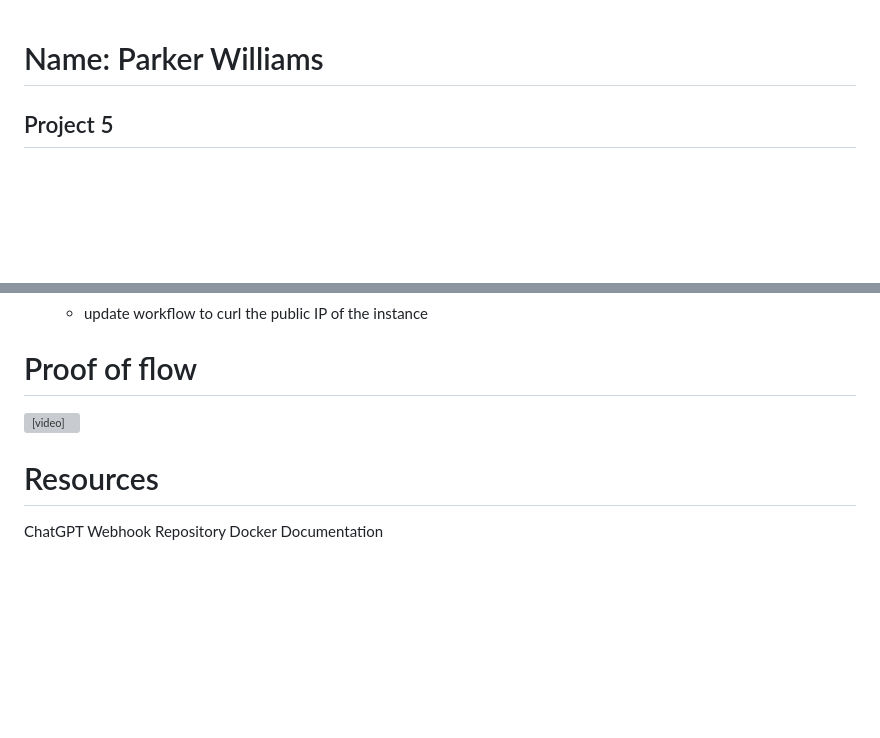
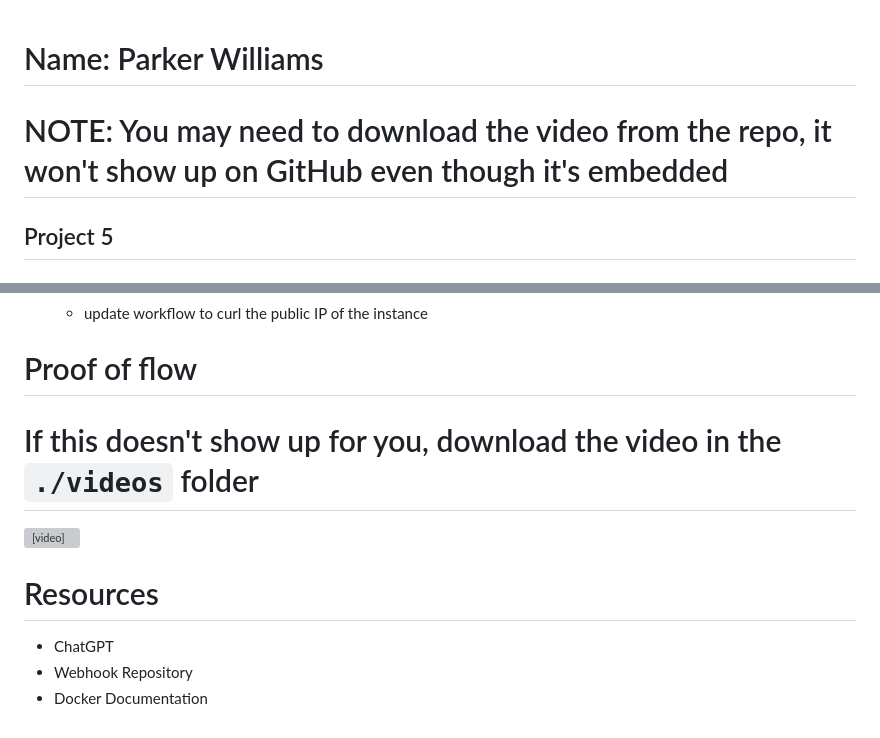
Before and after one commit to WSU-kduncan/s24cicd-1blckhrt, a Markdown page: README-CD.md, 2 parts joined by grey strips. GitHub-like rendering; blank space fills up the shorter version; grey boxes are pictures that could not be loaded.

Commit message:
adding note to readme

```diff
--- a/README-CD.md
+++ b/README-CD.md
@@ -1,4 +1,6 @@
 # Name: Parker Williams
+
+# NOTE: You may need to download the video from the repo, it won't show up on GitHub even though it's embedded
 
 ## Project 5
 
@@ -113,10 +115,12 @@
 
 # Proof of flow
 
+# If this doesn't show up for you, download the video in the `./videos` folder
+
 <video controls src="./videos/test.mp4" title="Test video"></video>
 
 # Resources
 
-ChatGPT
-Webhook Repository
-Docker Documentation
+- ChatGPT
+- Webhook Repository
+- Docker Documentation
```
